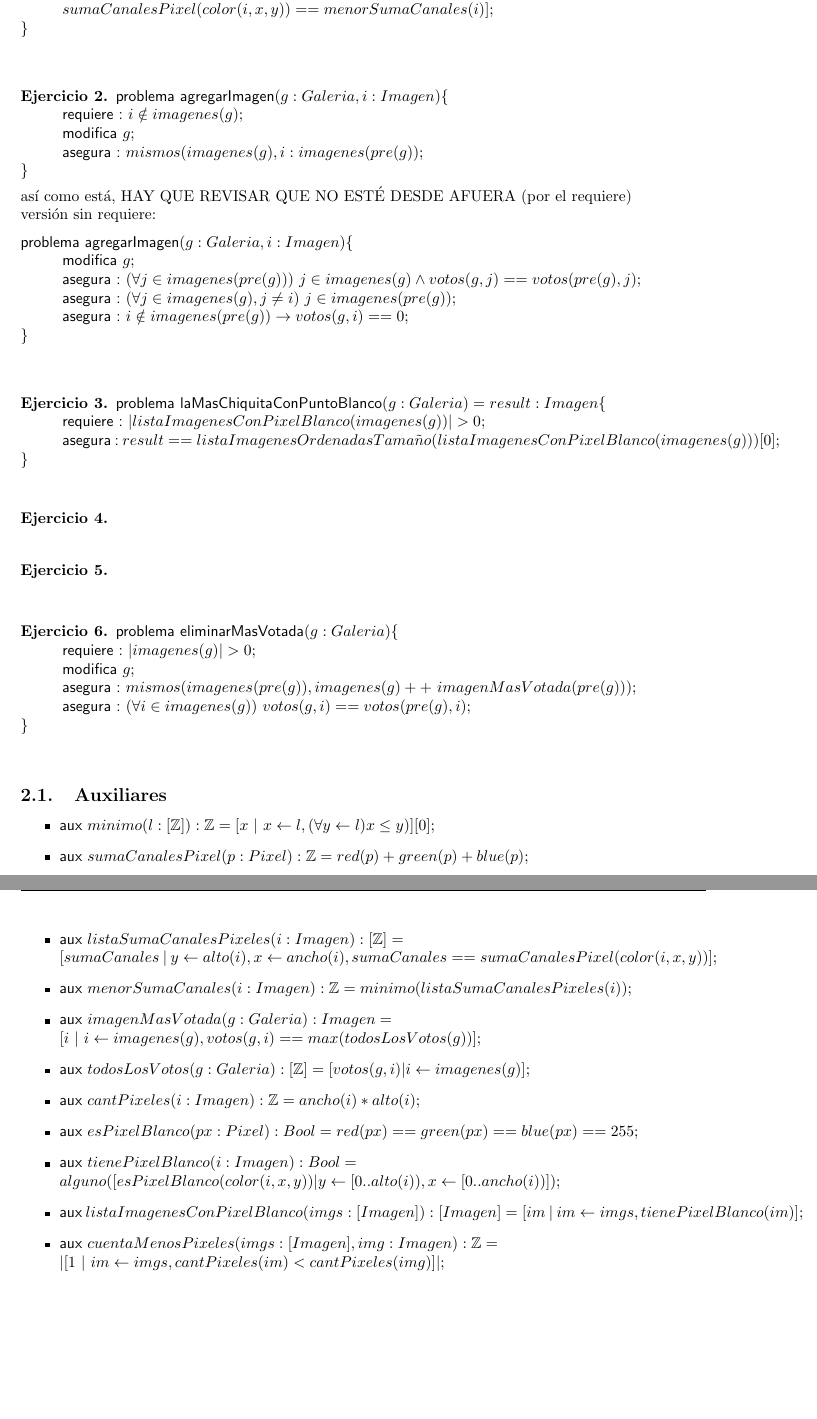
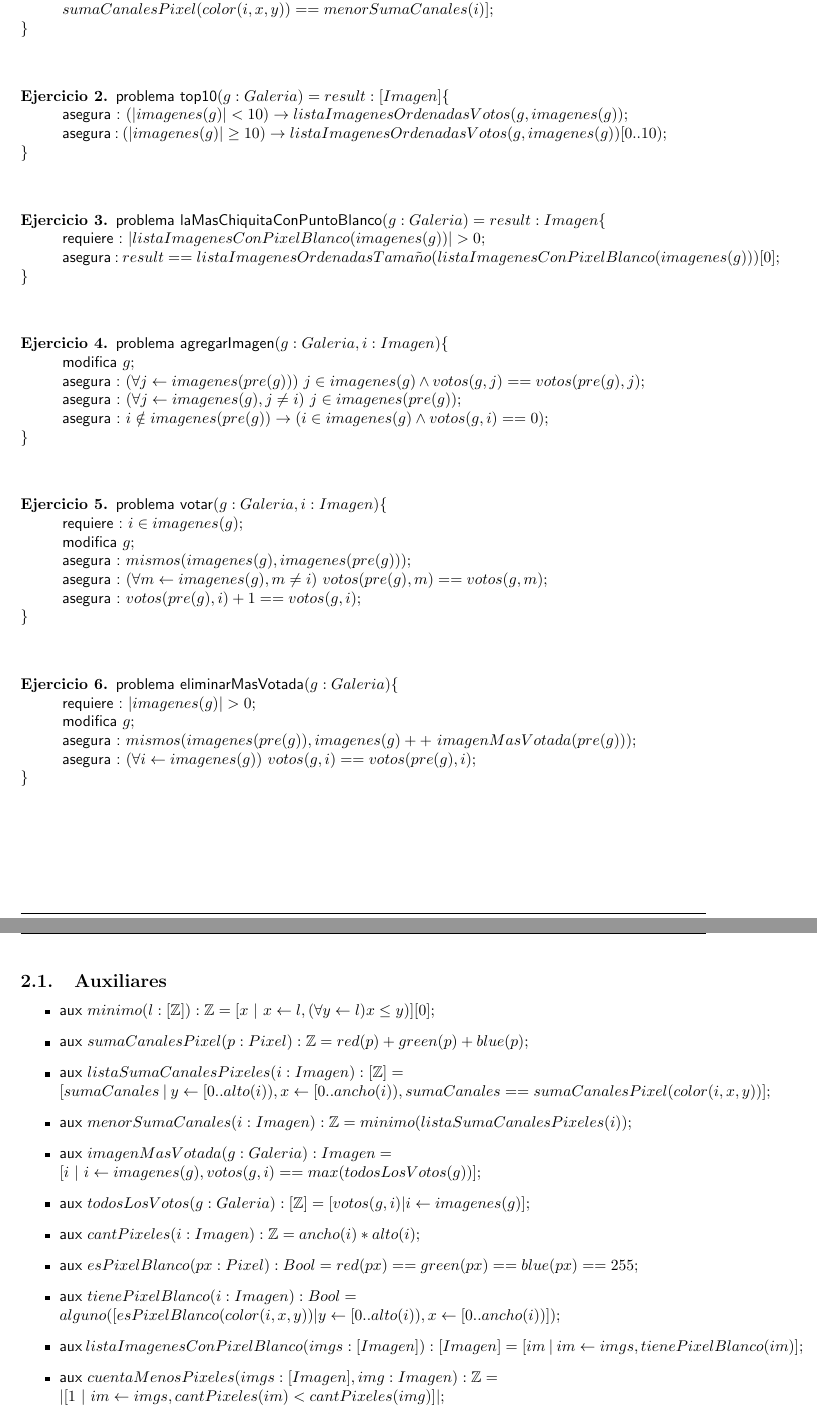
Before and after one commit to ivanpondal/aed1-tp2, a LaTeX document (doc/informe.tex): two parts of pages 2 and 3 of 3, joined at a grey line, cut so that both start at the same text, the shorter picture padded with empty space. Compiled offline with pdfLaTeX.

Commit message:
Added top 10 and fixed some problems

```diff
--- a/doc/informe.tex
+++ b/doc/informe.tex
@@ -72,28 +72,14 @@
 \end{ejercicio}
 
 \begin{ejercicio}
-
-	\begin{problema*}{agregarImagen}{g:Galeria, i: Imagen}
-		\requiere{i \notin imagenes(g)}
-		\modifica{g}
-		\asegura{ mismos(imagenes(g), i:imagenes(pre(g))}
-\end{problema*}
-    \\
-		así como está, HAY QUE REVISAR QUE NO ESTÉ DESDE AFUERA (por el requiere) \\
-     versión sin requiere:
-
-	\begin{problema*}{agregarImagen}{g:Galeria, i: Imagen}
-    \modifica{g}
-		\asegura {
-			(\forall j \in imagenes(pre(g)))\
-			j \in imagenes(g) \land votos(g, j) == votos(pre(g), j) }
-		\asegura {
-			(\forall j \in imagenes(g), j \neq i)\
-			j \in imagenes(pre(g))
+	\begin{problema}{top10}{g: Galeria}{result : [Imagen]}
+		\asegura{
+			(|imagenes(g)|<10) \rightarrow listaImagenesOrdenadasVotos(g, imagenes(g))
 		}
-		\asegura { i \notin imagenes(pre(g)) \rightarrow votos(g, i) == 0 }
-	\end{problema*}
-
+		\asegura{
+			(|imagenes(g)| \geq 10) \rightarrow listaImagenesOrdenadasVotos(g, imagenes(g))[0$..$10)
+		}
+	\end{problema}
 \end{ejercicio}
 
 \begin{ejercicio}
@@ -104,9 +90,30 @@
 \end{ejercicio}
 
 \begin{ejercicio}
+
+	\begin{problema*}{agregarImagen}{g:Galeria, i: Imagen}
+		\modifica{g}
+		\asegura {
+			(\forall j \leftarrow imagenes(pre(g)))\
+			j \in imagenes(g) \land votos(g, j) == votos(pre(g), j) }
+		\asegura {
+			(\forall j \leftarrow imagenes(g), j \neq i)\
+			j \in imagenes(pre(g))
+		}
+		\asegura { i \notin imagenes(pre(g)) \rightarrow ( i \in imagenes(g) \land votos(g, i) == 0) }
+	\end{problema*}
+
 \end{ejercicio}
 
 \begin{ejercicio}
+      \begin{problema*}{votar}{g: Galeria, i: Imagen}
+		\requiere{i \in imagenes(g)}
+		\modifica{g}
+		\asegura{ mismos(imagenes(g), imagenes(pre(g))) }
+		\asegura{ (\forall m \leftarrow imagenes(g), m \neq i)\ votos(pre(g), m) == votos(g, m)}
+		\asegura{ votos(pre(g), i) + 1 == votos(g,i)}
+      \end{problema*}
+
 \end{ejercicio}
 
 \begin{ejercicio}
@@ -115,7 +122,7 @@
 		\requiere{|imagenes(g)| > 0}
 		\modifica{g}
 		\asegura{ mismos(imagenes(pre(g)), imagenes(g) ++\  imagenMasVotada(pre(g)))}
-		\asegura{ (\forall i \in imagenes(g))\ votos(g, i) == votos(pre(g), i) }
+		\asegura{ (\forall i \leftarrow imagenes(g))\ votos(g, i) == votos(pre(g), i) }
 	\end{problema*}
 
 
@@ -135,7 +142,7 @@
 	}
 
 	\item \auxil{listaSumaCanalesPixeles(i: Imagen) : \TLista{\ent}}{ \newline
-	  [sumaCanales \ | \ y \leftarrow alto(i), x \leftarrow ancho(i), sumaCanales==sumaCanalesPixel(color(i, x, y))]
+	  [sumaCanales \ | \ y \leftarrow [0..alto(i)), x \leftarrow [0..ancho(i)), sumaCanales==sumaCanalesPixel(color(i, x, y))]
 	}
 
 	\item \auxil{menorSumaCanales(i: Imagen) : \ent}{
```
Also changed, not shown: doc/informe.pdf, doc/informe.tex (12 more changed lines).
